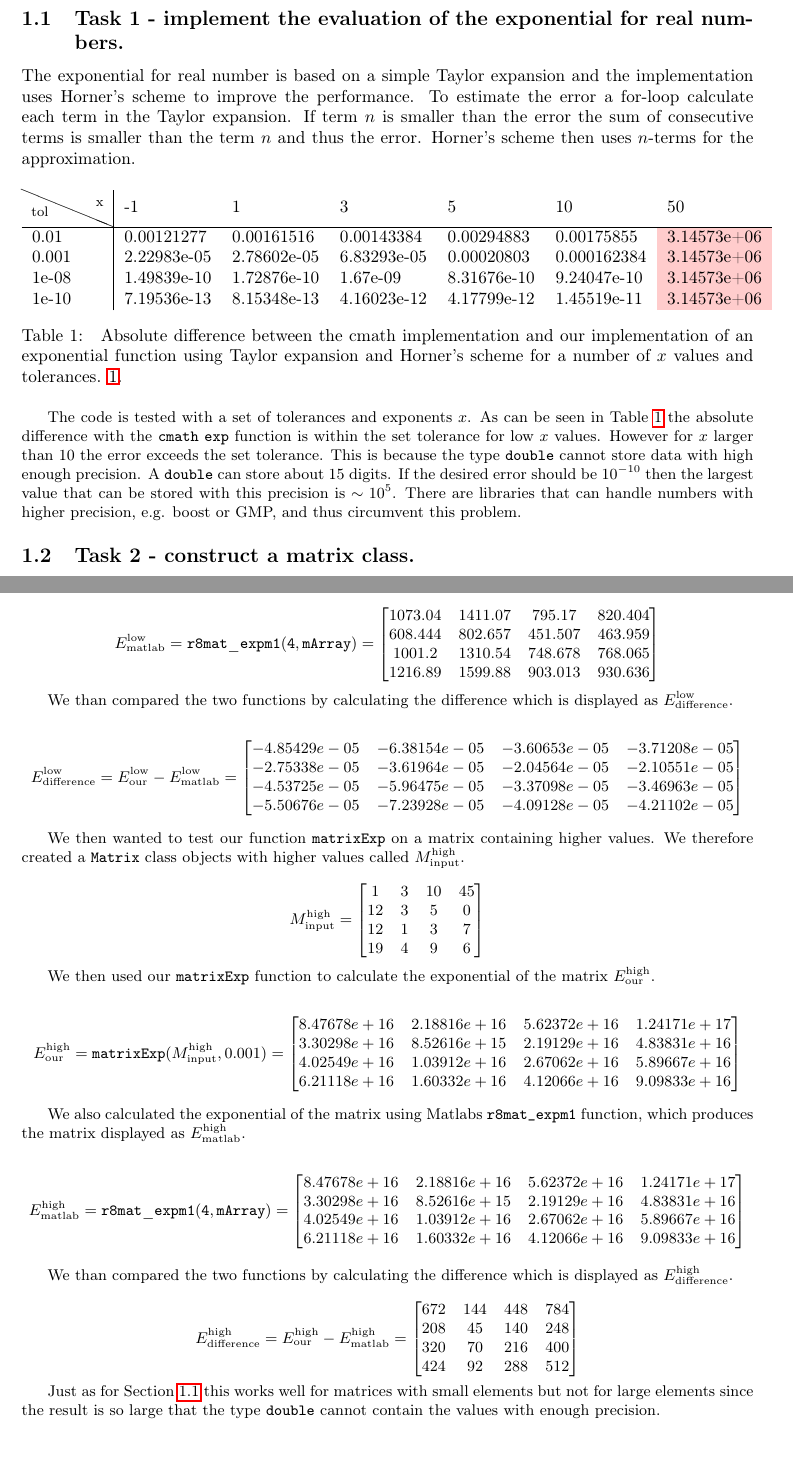
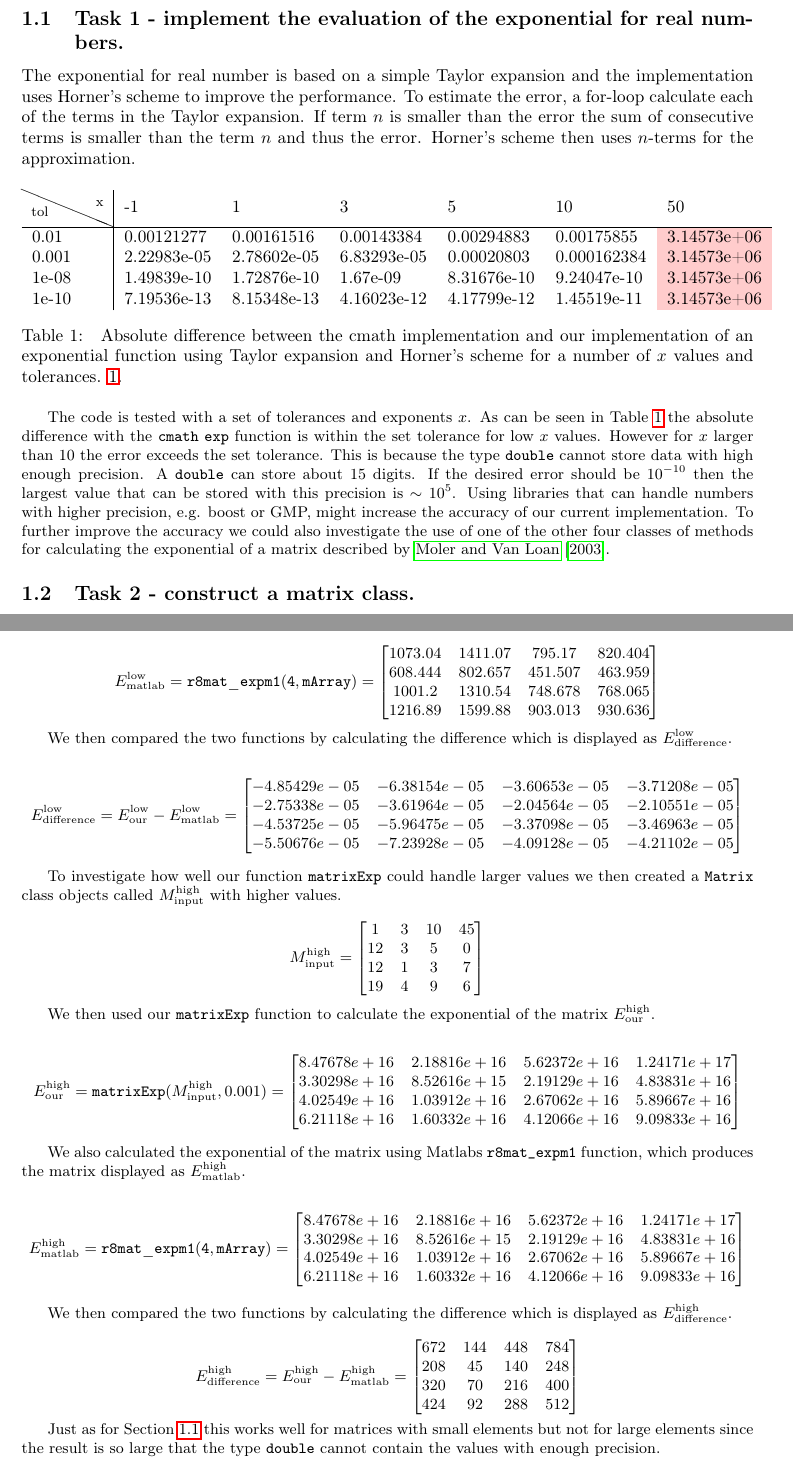
Before and after one commit to andreasakarlsson/cpp-sci-comp, a LaTeX document (project2/project2.tex): two parts of pages 1 and 2 of 2 before the commit and two parts of pages 1 and 2 of 3 after it, joined at a grey line, cut so that both start at the same text, the shorter picture padded with empty space. Compiled offline with pdfLaTeX.

Commit message:
Minor update to project 2's report

```diff
--- a/project2/project2.tex
+++ b/project2/project2.tex
@@ -10,6 +10,8 @@
 \usepackage{listings}
 \usepackage{makecell}
 \usepackage[table]{xcolor}
+\usepackage{filecontents}
+\usepackage{natbib}
 \lstset{deletestring=[b]{"}}
 
 \usepackage{fancyhdr} % Custom headers and footers
@@ -35,9 +73,9 @@
 
 The exponential for real number is based on a simple Taylor expansion
 and the implementation uses Horner's scheme to improve the
-performance.  To estimate the error a for-loop calculate each term in
-the Taylor expansion. If term $n$ is smaller than the error the sum of
-consecutive terms is smaller than the term $n$ and thus the
+performance.  To estimate the error, a for-loop calculate each of the
+terms in the Taylor expansion. If term $n$ is smaller than the error
+the sum of consecutive terms is smaller than the term $n$ and thus the
 error. Horner's scheme then uses $n$-terms for the approximation.
 
 \small{
@@ -64,7 +102,12 @@ exceeds the set tolerance. This is because the type \texttt{double}
 cannot store data with high enough precision. A \texttt{double} can
 store about 15 digits. If the desired error should be $10^{-10}$ then
 the largest value that can be stored with this precision is
-$\sim 10^{5}$. There are libraries that can handle numbers with higher precision, e.g. boost or GMP, and thus circumvent this problem.
+$\sim 10^{5}$. Using libraries that can handle numbers with higher
+precision, e.g. boost or GMP, might increase the accuracy of our
+current implementation. To further improve the accuracy we could also
+investigate the use of one of the other four classes of methods for
+calculating the exponential of a matrix described by
+\citet{Moler:2003:NDW}.
 
 
 \subsection{Task 2 - construct a matrix class.}
@@ -121,7 +164,7 @@ as $E_{\text{matlab}}^{\text{low}}$.
   \end{bmatrix}
 \]
 
-We than compared the two functions by calculating the difference which
+We then compared the two functions by calculating the difference which
 is displayed as $E_{\text{difference}}^{\text{low}}$.
 
 
@@ -135,9 +178,9 @@ is displayed as $E_{\text{difference}}^{\text{low}}$.
   \end{bmatrix}
 \]
 
-We then wanted to test our function \texttt{matrixExp} on a matrix
-containing higher values. We therefore created a \texttt{Matrix} class
-objects with higher values called $M_{\text{input}}^{\text{high}}$.
+To investigate how well our function \texttt{matrixExp} could handle
+larger values we then created a \texttt{Matrix} class objects called
+$M_{\text{input}}^{\text{high}}$ with higher values.
 
 \[
 M_{\text{input}}^{\text{high}}=
@@ -176,7 +219,7 @@ E_{\text{matlab}}^{\text{high}} = \mathtt{r8mat\_{expm1}(4, mArray)} =
   \end{bmatrix}
 \]
 
-We than compared the two functions by calculating the difference which
+We then compared the two functions by calculating the difference which
 is displayed as $E_{\text{difference}}^{\text{high}}$.
 
 
@@ -195,4 +238,7 @@ with small elements but not for large elements since the result is so
 large that the type \texttt{double} cannot contain the values with
 enough precision.
 
+\bibliographystyle{plainnat}
+\bibliography{mini}
+
 \end{document}
```
Also changed, not shown: project4/project4.pdf, project2/project2.tex (36 more changed lines).
